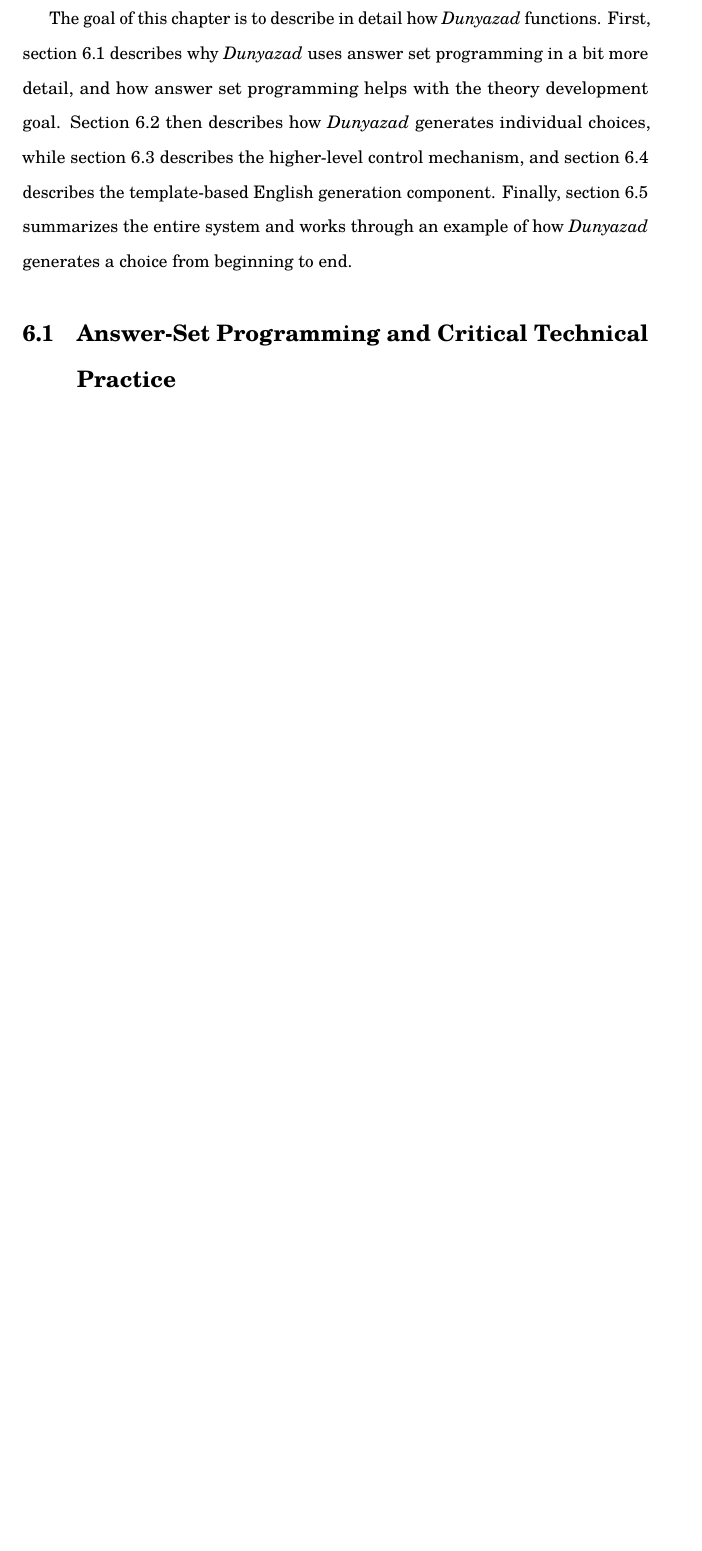
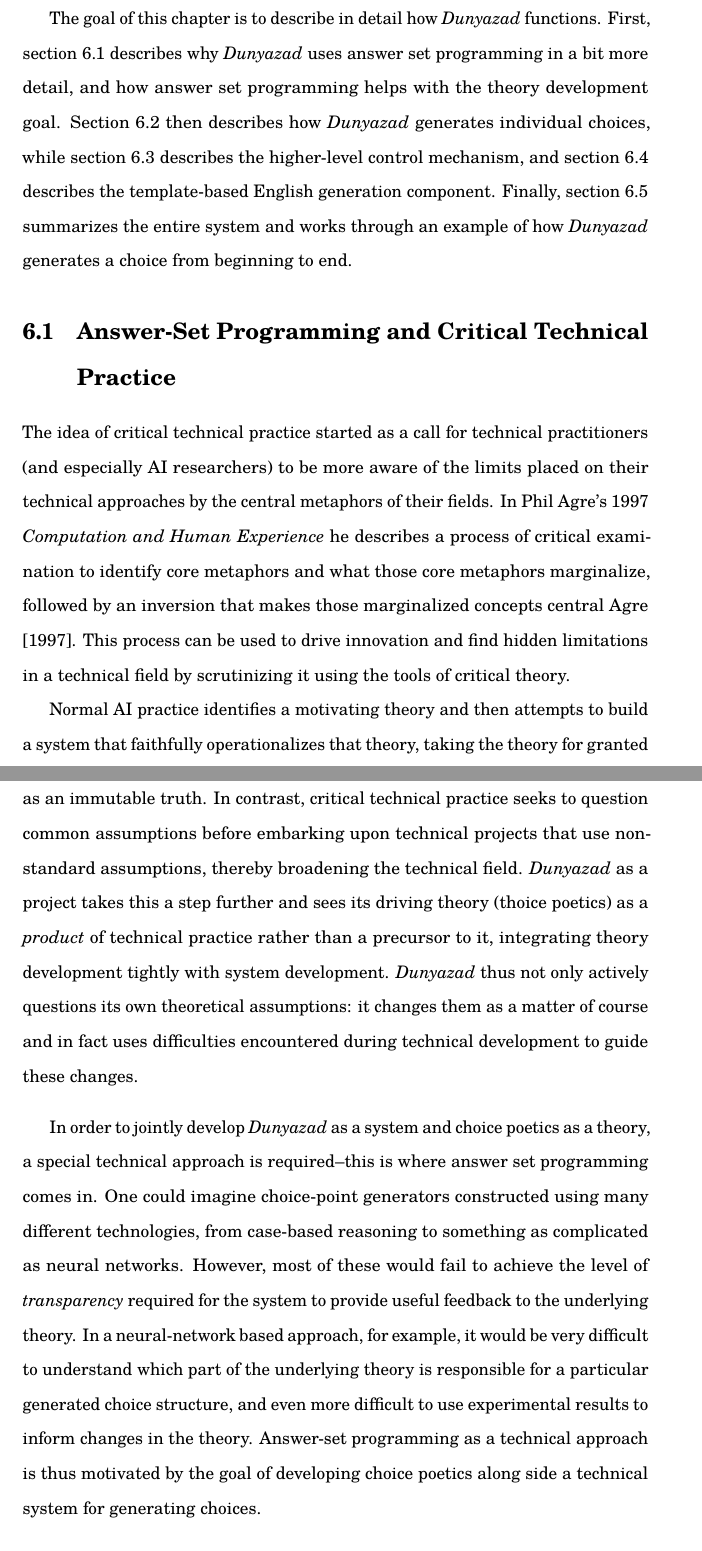
Before and after one commit to solsword/dis, a LaTeX thesis (dis.tex, which reads ch-dunyazad.tex): part of page 74 of 120 before the commit and two parts of pages 74 and 75 of 124 after it, the two joined at a grey line, cut so that both start at the same text, the shorter picture padded with empty space. Compiled offline with pdfLaTeX.

Commit message:
Bit of work on the system description chapter.
-Peter Mawhorter

```diff
--- a/ch-dunyazad.tex
+++ b/ch-dunyazad.tex
@@ -37,3 +39,28 @@ Finally, \cref{sec:dunyazad-summary} summarizes the entire system and works thro
 \section{Answer-Set Programming and Critical Technical Practice}
 \label{sec:dunyazad-asp-and-ctp}
 
+The idea of critical technical practice started as a call for technical practitioners (and especially AI researchers) to be more aware of the limits placed on their technical approaches by the central metaphors of their fields.
+%
+In Phil Agre's 1997 \work{Computation and Human Experience} he describes a process of critical examination to identify core metaphors and what those core metaphors marginalize, followed by an inversion that makes those marginalized concepts central \cite{Agre1997}.
+%
+This process can be used to drive innovation and find hidden limitations in a technical field by scrutinizing it using the tools of critical theory.
+
+
+Normal AI practice identifies a motivating theory and then attempts to build a system that faithfully operationalizes that theory, taking the theory for granted as an immutable truth.
+%
+In contrast, critical technical practice seeks to question common assumptions before embarking upon technical projects that use non-standard assumptions, thereby broadening the technical field.
+%
+\dunyazad/ as a project takes this a step further and sees its driving theory (thoice poetics) as a \emph{product} of technical practice rather than a precursor to it, integrating theory development tightly with system development.
+%
+\dunyazad/ thus not only actively questions its own theoretical assumptions: it changes them as a matter of course and in fact uses difficulties encountered during technical development to guide these changes.
+
+
+In order to jointly develop \dunyazad/ as a system and choice poetics as a theory, a special technical approach is required--this is where answer set programming comes in.
+%
+One could imagine choice-point generators constructed using many different technologies, from case-based reasoning to something as complicated as neural networks.
+%
+However, most of these would fail to achieve the level of \emph{transparency} required for the system to provide useful feedback to the underlying theory.
+%
+In a neural-network based approach, for example, it would be very difficult to understand which part of the underlying theory is responsible for a particular generated choice structure, and even more difficult to use experimental results to inform changes in the theory.
+%
+Answer-set programming as a technical approach is thus motivated by the goal of developing choice poetics along side a technical system for generating choices.
```
Also changed, not shown: ch-choice-poetics.tex (+1 -1 lines), ch-dunyazad.tex (40 more changed lines).
